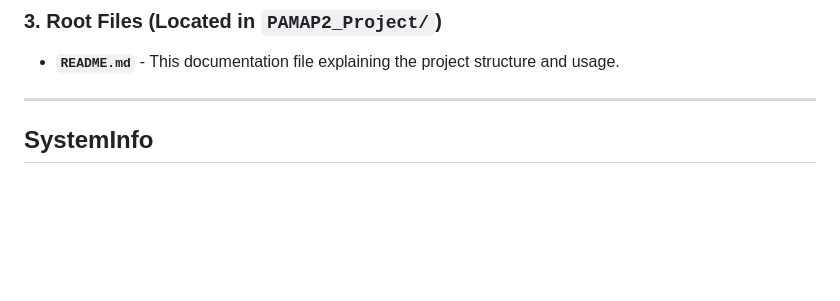
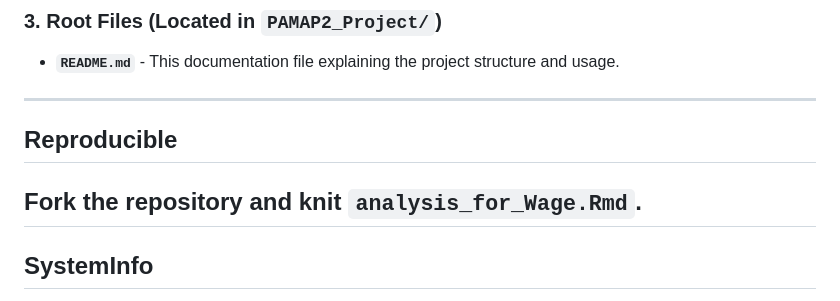
Before and after one commit to AngelaYuStat/bios731_HW1, a Markdown page: README.md, the part around the change. GitHub-like rendering; blank space fills up the shorter version.

Commit message:
Add reproducible explanation

```diff
--- a/README.md
+++ b/README.md
@@ -86,6 +86,12 @@ This folder contains all figures generated during EDA and model validation:
 - **`README.md`** - This documentation file explaining the project structure and usage.
 
 ---
+
+## Reproducible
+
+Fork the repository and knit `analysis_for_Wage.Rmd`.
+---
+
 ## SystemInfo
 
 R version 4.4.2 (2024-10-31 ucrt)
```
